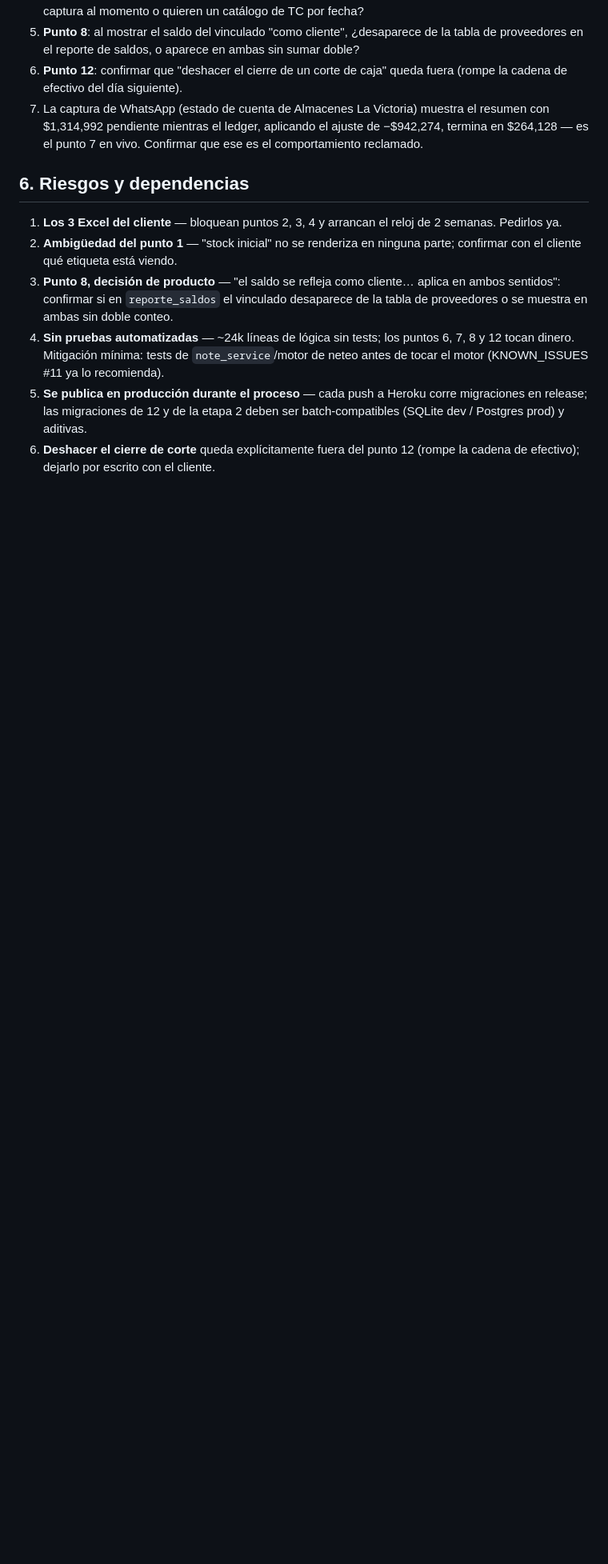
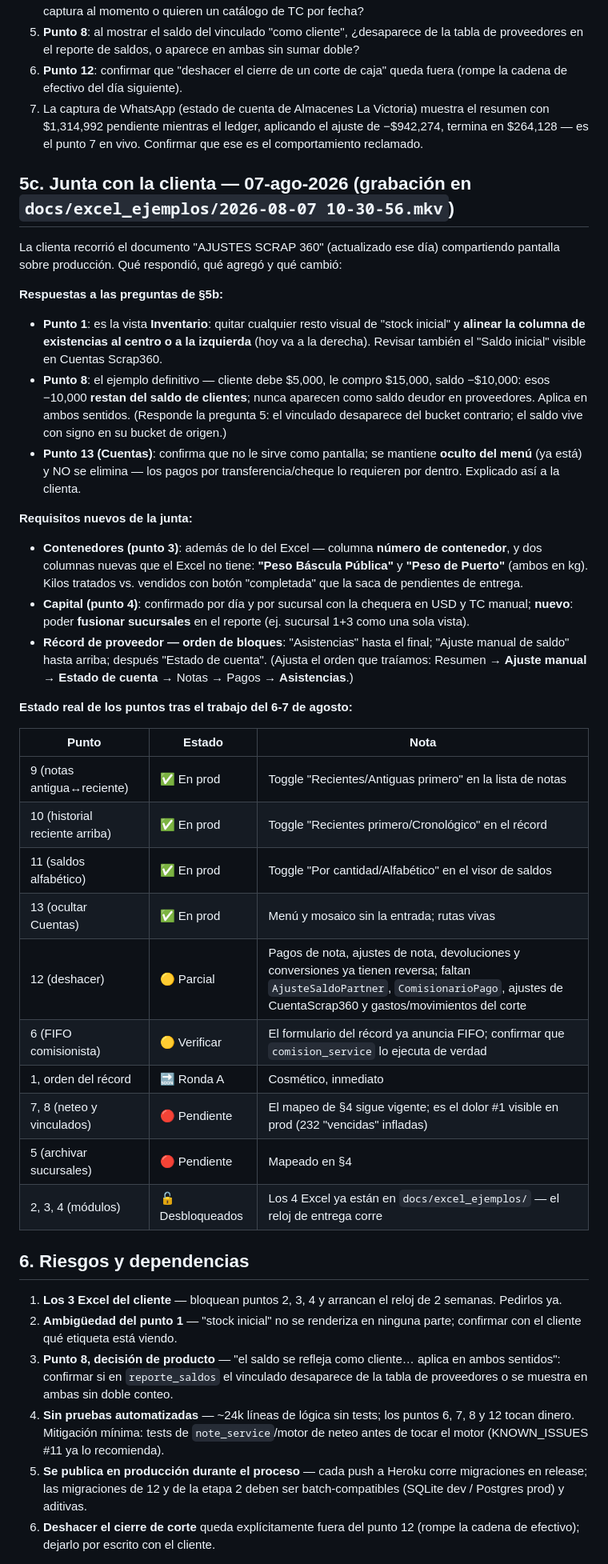
Before and after one commit to blankhall98/Metaleria-API, a Markdown page: docs/FASE_2_PLAN.md, the part around one of its changes. Shown at 80% size. Rendered like a GitHub page; blank space fills up the shorter version.

Commit message:
Registrar la junta del 7 de agosto: respuestas, requisitos nuevos y metodología
- §5c: lo que la junta respondió (punto 1 = alineación en Inventario,
  punto 8 con el ejemplo definitivo de −10,000, Cuentas se queda oculto),
  lo que agregó (Peso Báscula Pública y Peso de Puerto en contenedores,
  fusión de sucursales en capital, nuevo orden del récord de proveedor)
  y el tablero de estado real por punto — 9, 10, 11 y 13 ya quedaron
  cubiertos por el trabajo de la noche.
- Etapa 2 desbloqueada: los 4 Excel están en docs/excel_ejemplos junto
  con la grabación de la junta.
- Metodología acordada: ciclo de seis pasos por punto y orden de rondas
  A (rápidos) → B (neteo/vinculados) → C (reversas+FIFO) → D (sucursales)
  → E (módulos nuevos).

Co-Authored-By: Claude Fable 5 <noreply@anthropic.com>

```diff
--- a/docs/FASE_2_PLAN.md
+++ b/docs/FASE_2_PLAN.md
@@ -163,6 +163,54 @@ que probablemente se cubren con el "comodín manual" de la propuesta — confirm
    con $1,314,992 pendiente mientras el ledger, aplicando el ajuste de −$942,274, termina
    en $264,128 — es el punto 7 en vivo. Confirmar que ese es el comportamiento reclamado.
 
+## 5c. Junta con la clienta — 07-ago-2026 (grabación en `docs/excel_ejemplos/2026-08-07 10-30-56.mkv`)
+
+La clienta recorrió el documento "AJUSTES SCRAP 360" (actualizado ese día) compartiendo
+pantalla sobre producción. Qué respondió, qué agregó y qué cambió:
+
+**Respuestas a las preguntas de §5b:**
+
+- **Punto 1**: es la vista **Inventario**: quitar cualquier resto visual de "stock
+  inicial" y **alinear la columna de existencias al centro o a la izquierda** (hoy va
+  a la derecha). Revisar también el "Saldo inicial" visible en Cuentas Scrap360.
+- **Punto 8**: el ejemplo definitivo — cliente debe $5,000, le compro $15,000, saldo
+  −$10,000: esos −10,000 **restan del saldo de clientes**; nunca aparecen como saldo
+  deudor en proveedores. Aplica en ambos sentidos. (Responde la pregunta 5: el
+  vinculado desaparece del bucket contrario; el saldo vive con signo en su bucket de
+  origen.)
+- **Punto 13 (Cuentas)**: confirma que no le sirve como pantalla; se mantiene **oculto
+  del menú** (ya está) y NO se elimina — los pagos por transferencia/cheque lo
+  requieren por dentro. Explicado así a la clienta.
+
+**Requisitos nuevos de la junta:**
+
+- **Contenedores (punto 3)**: además de lo del Excel — columna **número de contenedor**,
+  y dos columnas nuevas que el Excel no tiene: **"Peso Báscula Pública"** y
+  **"Peso de Puerto"** (ambos en kg). Kilos tratados vs. vendidos con botón
+  "completada" que la saca de pendientes de entrega.
+- **Capital (punto 4)**: confirmado por día y por sucursal con la chequera en USD y
+  TC manual; **nuevo**: poder **fusionar sucursales** en el reporte (ej. sucursal 1+3
+  como una sola vista).
+- **Récord de proveedor — orden de bloques**: "Asistencias" hasta el final; "Ajuste
+  manual de saldo" hasta arriba; después "Estado de cuenta". (Ajusta el orden que
+  traíamos: Resumen → **Ajuste manual** → **Estado de cuenta** → Notas → Pagos →
+  **Asistencias**.)
+
+**Estado real de los puntos tras el trabajo del 6-7 de agosto:**
+
+| Punto | Estado | Nota |
+|---|---|---|
+| 9 (notas antigua↔reciente) | ✅ En prod | Toggle "Recientes/Antiguas primero" en la lista de notas |
+| 10 (historial reciente arriba) | ✅ En prod | Toggle "Recientes primero/Cronológico" en el récord |
+| 11 (saldos alfabético) | ✅ En prod | Toggle "Por cantidad/Alfabético" en el visor de saldos |
+| 13 (ocultar Cuentas) | ✅ En prod | Menú y mosaico sin la entrada; rutas vivas |
+| 12 (deshacer) | 🟡 Parcial | Pagos de nota, ajustes de nota, devoluciones y conversiones ya tienen reversa; faltan `AjusteSaldoPartner`, `ComisionarioPago`, ajustes de CuentaScrap360 y gastos/movimientos del corte |
+| 6 (FIFO comisionista) | 🟡 Verificar | El formulario del récord ya anuncia FIFO; confirmar que `comision_service` lo ejecuta de verdad |
+| 1, orden del récord | 🔜 Ronda A | Cosmético, inmediato |
+| 7, 8 (neteo y vinculados) | 🔴 Pendiente | El mapeo de §4 sigue vigente; es el dolor #1 visible en prod (232 "vencidas" infladas) |
+| 5 (archivar sucursales) | 🔴 Pendiente | Mapeado en §4 |
+| 2, 3, 4 (módulos) | 🔓 Desbloqueados | Los 4 Excel ya están en `docs/excel_ejemplos/` — el reloj de entrega corre |
+
 ## 6. Riesgos y dependencias
 
 1. **Los 3 Excel del cliente** — bloquean puntos 2, 3, 4 y arrancan el reloj de 2 semanas. Pedirlos ya.
```
Also changed, not shown: other parts of docs/FASE_2_PLAN.md (+21 -0 lines).
